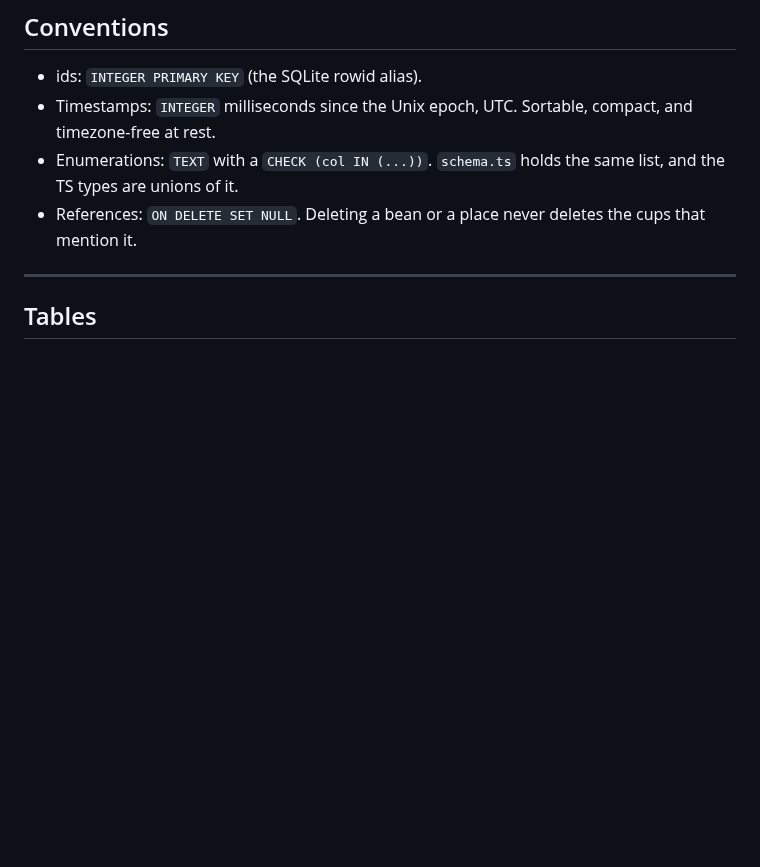
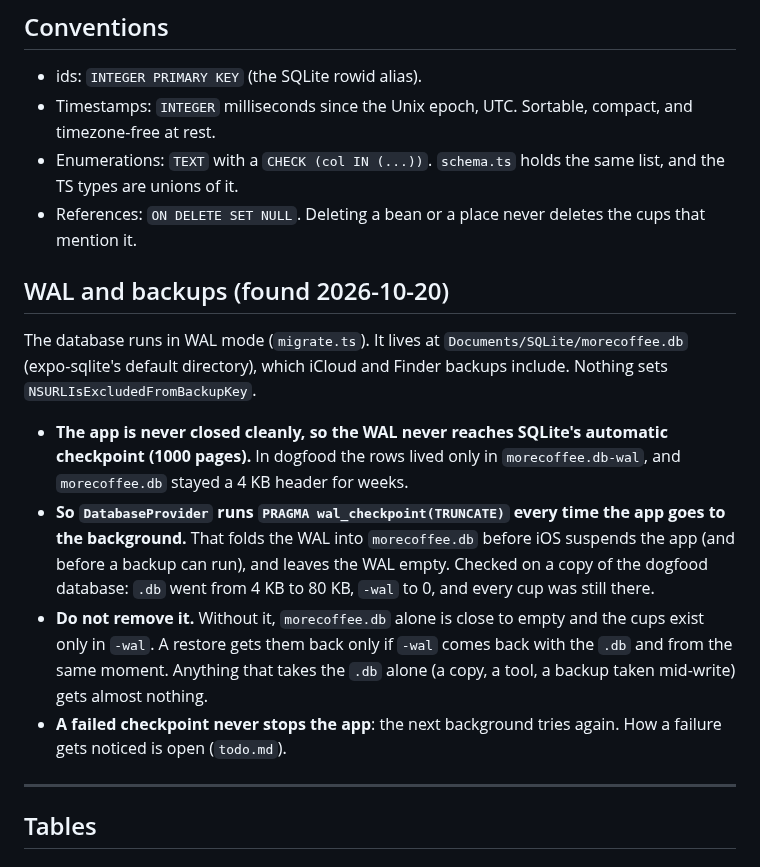
Before and after one commit to uryu-myao/MoreCoffee-App, a Markdown page: design/data-model.md, the part around the change. GitHub-like rendering; blank space fills up the shorter version.

```diff
--- a/design/data-model.md
+++ b/design/data-model.md
@@ -32,6 +32,15 @@ A versioned `schema_migrations (version, name, applied_at)` table, not a single
 - Timestamps: `INTEGER` milliseconds since the Unix epoch, UTC. Sortable, compact, and timezone-free at rest.
 - Enumerations: `TEXT` with a `CHECK (col IN (...))`. `schema.ts` holds the same list, and the TS types are unions of it.
 - References: `ON DELETE SET NULL`. Deleting a bean or a place never deletes the cups that mention it.
+
+## WAL and backups (found 2026-10-20)
+
+The database runs in WAL mode (`migrate.ts`). It lives at `Documents/SQLite/morecoffee.db` (expo-sqlite's default directory), which iCloud and Finder backups include. Nothing sets `NSURLIsExcludedFromBackupKey`.
+
+- **The app is never closed cleanly, so the WAL never reaches SQLite's automatic checkpoint (1000 pages).** In dogfood the rows lived only in `morecoffee.db-wal`, and `morecoffee.db` stayed a 4 KB header for weeks.
+- **So `DatabaseProvider` runs `PRAGMA wal_checkpoint(TRUNCATE)` every time the app goes to the background.** That folds the WAL into `morecoffee.db` before iOS suspends the app (and before a backup can run), and leaves the WAL empty. Checked on a copy of the dogfood database: `.db` went from 4 KB to 80 KB, `-wal` to 0, and every cup was still there.
+- **Do not remove it.** Without it, `morecoffee.db` alone is close to empty and the cups exist only in `-wal`. A restore gets them back only if `-wal` comes back with the `.db` and from the same moment. Anything that takes the `.db` alone (a copy, a tool, a backup taken mid-write) gets almost nothing.
+- **A failed checkpoint never stops the app**: the next background tries again. How a failure gets noticed is open (`todo.md`).
 
 ---
 
```
Also changed, not shown: design/todo.md (+7 -0 lines).
